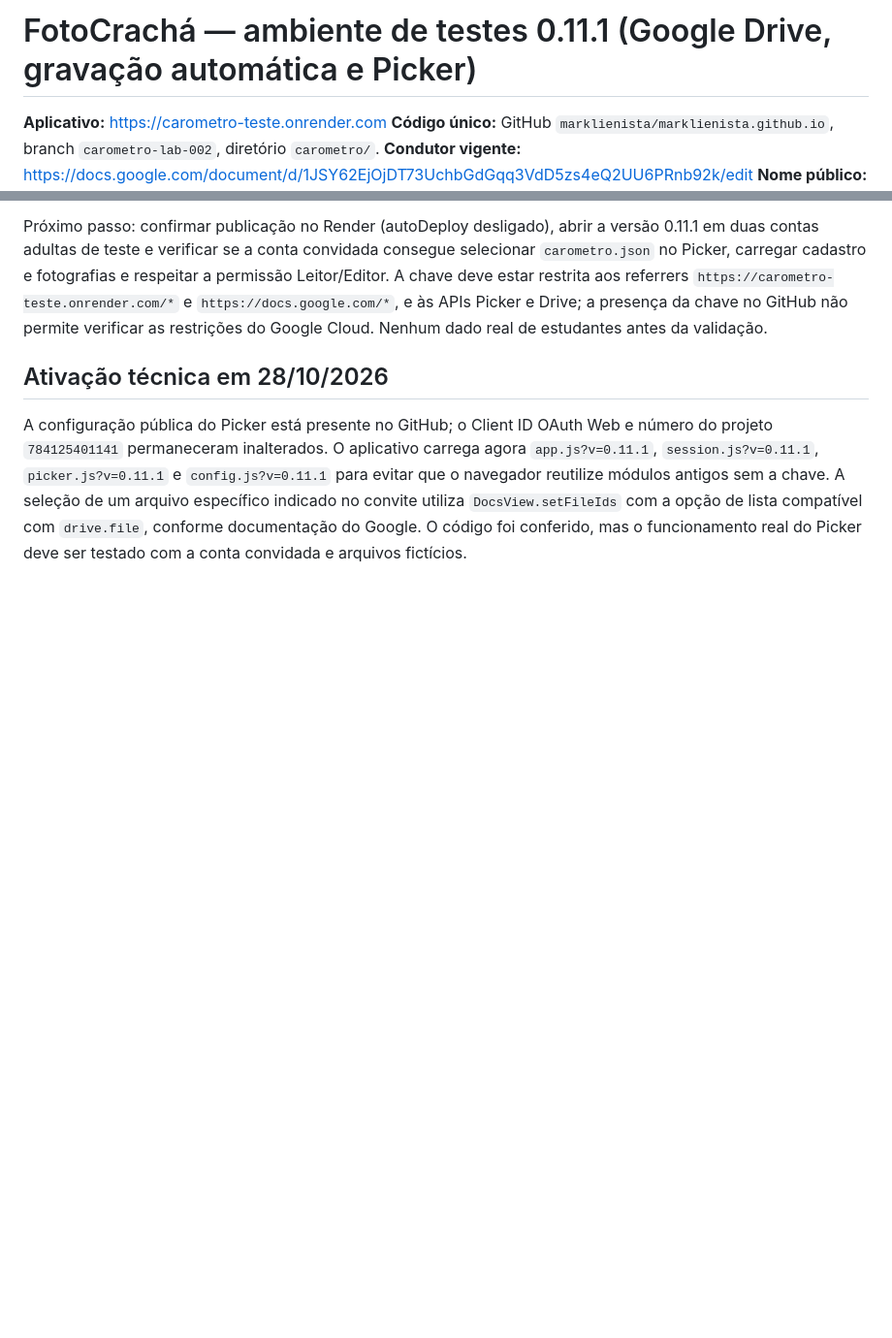
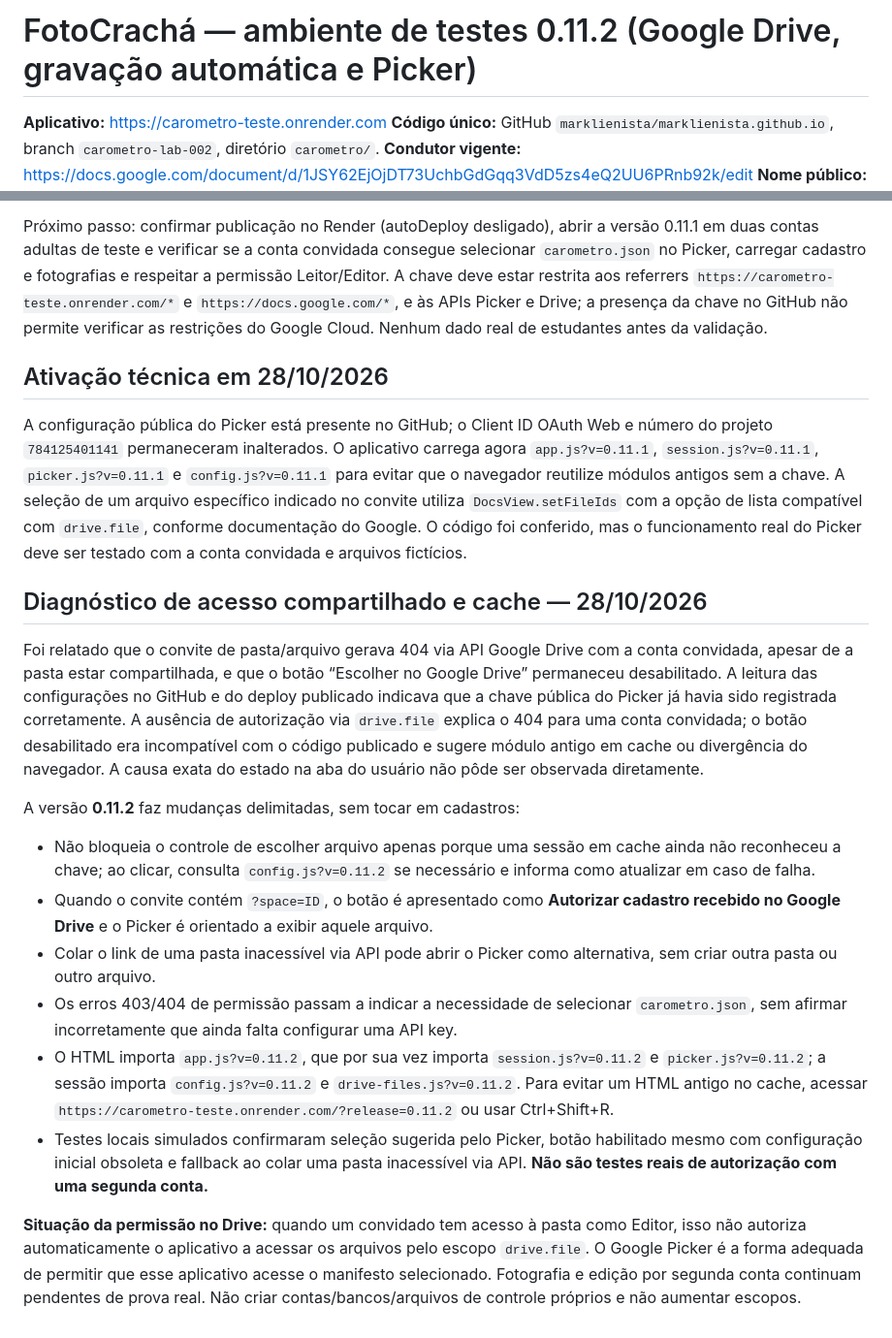
Before and after one commit to marklienista/marklienista.github.io, a Markdown page: carometro/README.md, 2 parts joined by grey strips. Shown at 97% size. Drawn GitHub-style; blank space fills up the shorter version.

Commit message:
FotoCrachá 0.11.2: documentar correção do Picker desabilitado e fluxo de compartilhamento

```diff
--- a/carometro/README.md
+++ b/carometro/README.md
@@ -1,4 +1,4 @@
-# FotoCrachá — ambiente de testes 0.11.1 (Google Drive, gravação automática e Picker)
+# FotoCrachá — ambiente de testes 0.11.2 (Google Drive, gravação automática e Picker)
 
 **Aplicativo:** https://carometro-teste.onrender.com
 **Código único:** GitHub `marklienista/marklienista.github.io`, branch `carometro-lab-002`, diretório `carometro/`.
@@ -80,3 +80,18 @@ Próximo passo: confirmar publicação no Render (autoDeploy desligado), abrir a
 ## Ativação técnica em 28/10/2026
 
 A configuração pública do Picker está presente no GitHub; o Client ID OAuth Web e número do projeto `784125401141` permaneceram inalterados. O aplicativo carrega agora `app.js?v=0.11.1`, `session.js?v=0.11.1`, `picker.js?v=0.11.1` e `config.js?v=0.11.1` para evitar que o navegador reutilize módulos antigos sem a chave. A seleção de um arquivo específico indicado no convite utiliza `DocsView.setFileIds` com a opção de lista compatível com `drive.file`, conforme documentação do Google. O código foi conferido, mas o funcionamento real do Picker deve ser testado com a conta convidada e arquivos fictícios.
+
+
+## Diagnóstico de acesso compartilhado e cache — 28/10/2026
+
+Foi relatado que o convite de pasta/arquivo gerava 404 via API Google Drive com a conta convidada, apesar de a pasta estar compartilhada, e que o botão “Escolher no Google Drive” permaneceu desabilitado. A leitura das configurações no GitHub e do deploy publicado indicava que a chave pública do Picker já havia sido registrada corretamente. A ausência de autorização via `drive.file` explica o 404 para uma conta convidada; o botão desabilitado era incompatível com o código publicado e sugere módulo antigo em cache ou divergência do navegador. A causa exata do estado na aba do usuário não pôde ser observada diretamente.
+
+A versão **0.11.2** faz mudanças delimitadas, sem tocar em cadastros:
+- Não bloqueia o controle de escolher arquivo apenas porque uma sessão em cache ainda não reconheceu a chave; ao clicar, consulta `config.js?v=0.11.2` se necessário e informa como atualizar em caso de falha.
+- Quando o convite contém `?space=ID`, o botão é apresentado como **Autorizar cadastro recebido no Google Drive** e o Picker é orientado a exibir aquele arquivo.
+- Colar o link de uma pasta inacessível via API pode abrir o Picker como alternativa, sem criar outra pasta ou outro arquivo.
+- Os erros 403/404 de permissão passam a indicar a necessidade de selecionar `carometro.json`, sem afirmar incorretamente que ainda falta configurar uma API key.
+- O HTML importa `app.js?v=0.11.2`, que por sua vez importa `session.js?v=0.11.2` e `picker.js?v=0.11.2`; a sessão importa `config.js?v=0.11.2` e `drive-files.js?v=0.11.2`. Para evitar um HTML antigo no cache, acessar `https://carometro-teste.onrender.com/?release=0.11.2` ou usar Ctrl+Shift+R.
+- Testes locais simulados confirmaram seleção sugerida pelo Picker, botão habilitado mesmo com configuração inicial obsoleta e fallback ao colar uma pasta inacessível via API. **Não são testes reais de autorização com uma segunda conta.**
+
+**Situação da permissão no Drive:** quando um convidado tem acesso à pasta como Editor, isso não autoriza automaticamente o aplicativo a acessar os arquivos pelo escopo `drive.file`. O Google Picker é a forma adequada de permitir que esse aplicativo acesse o manifesto selecionado. Fotografia e edição por segunda conta continuam pendentes de prova real. Não criar contas/bancos/arquivos de controle próprios e não aumentar escopos.
```
